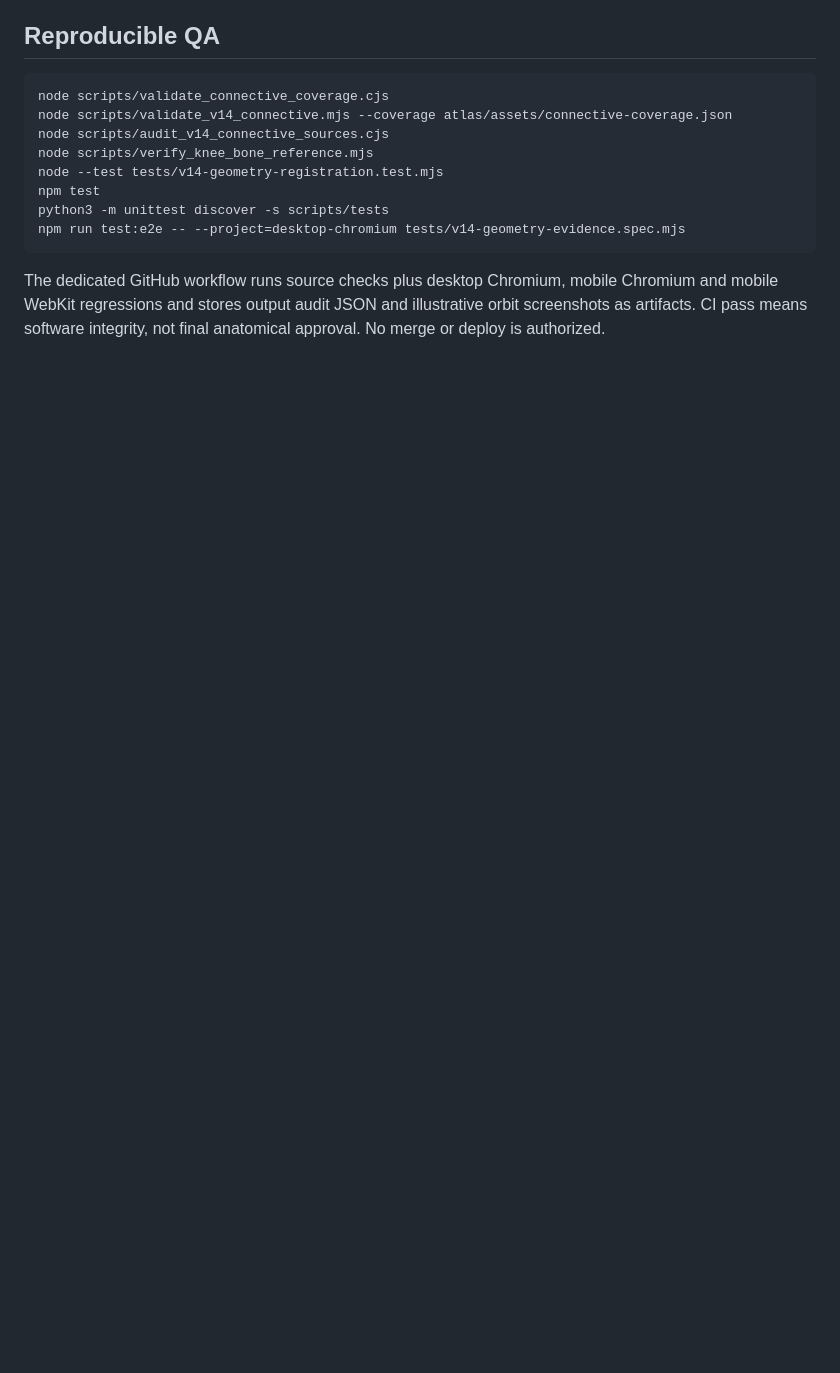
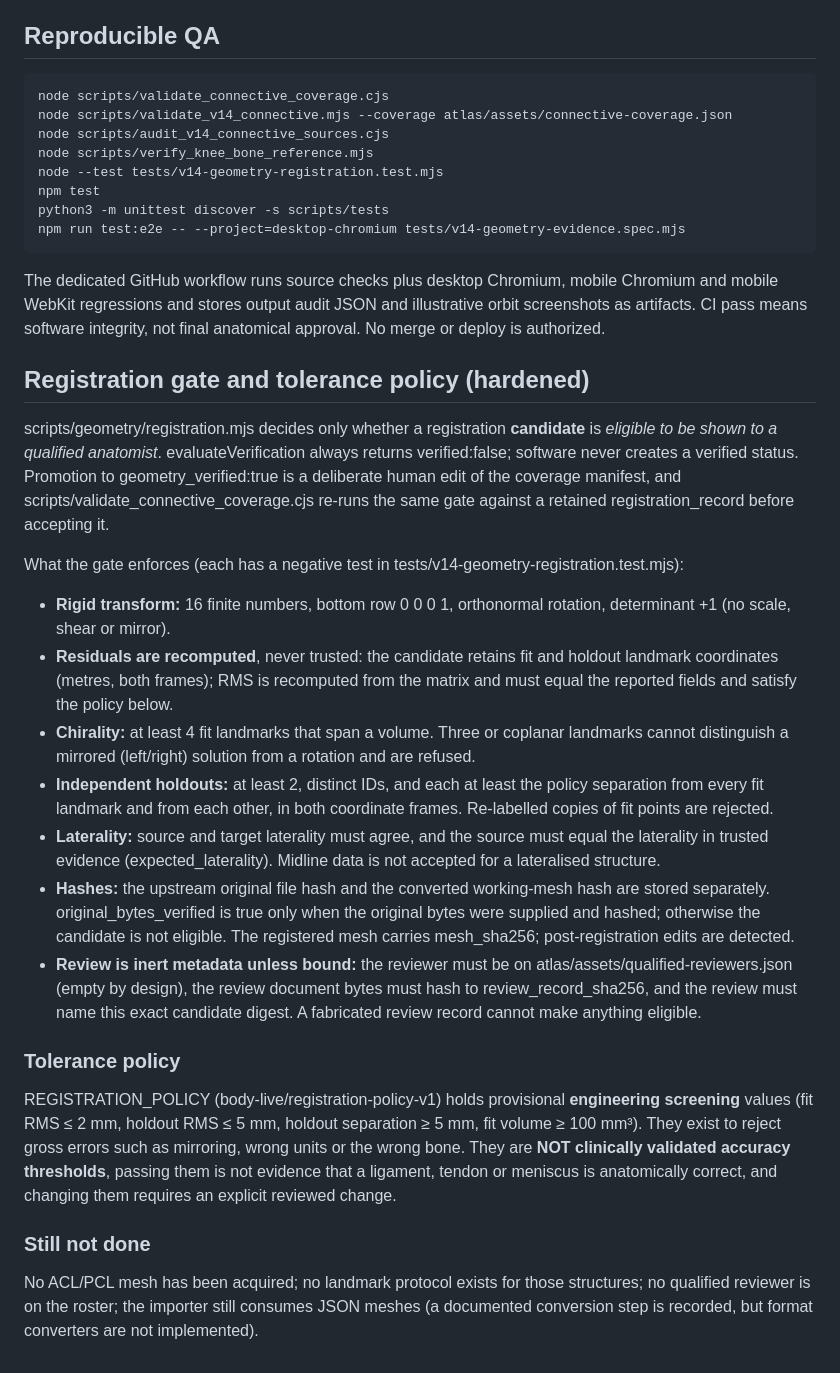
Before and after one commit to amydojo/anatomy-lab, a Markdown page: docs/V14_KNEE_GEOMETRY_PROVENANCE.md, the part around the change. Drawn GitHub-style; blank space fills up the shorter version.

Commit message:
fix(geometry): enforce provenance and verification in docs/V14_KNEE_GEOMETRY_PROVENANCE.md

```diff
--- a/docs/V14_KNEE_GEOMETRY_PROVENANCE.md
+++ b/docs/V14_KNEE_GEOMETRY_PROVENANCE.md
@@ -62,3 +62,40 @@ The evaluateVerification evidence policy requires source/license/hash/coordinate
     npm run test:e2e -- --project=desktop-chromium tests/v14-geometry-evidence.spec.mjs
 
 The dedicated GitHub workflow runs source checks plus desktop Chromium, mobile Chromium and mobile WebKit regressions and stores output audit JSON and illustrative orbit screenshots as artifacts. CI pass means software integrity, not final anatomical approval. No merge or deploy is authorized.
+
+## Registration gate and tolerance policy (hardened)
+
+scripts/geometry/registration.mjs decides only whether a registration **candidate** is *eligible to be shown to a
+qualified anatomist*. evaluateVerification always returns verified:false; software never creates a verified status.
+Promotion to geometry_verified:true is a deliberate human edit of the coverage manifest, and
+scripts/validate_connective_coverage.cjs re-runs the same gate against a retained registration_record before accepting it.
+
+What the gate enforces (each has a negative test in tests/v14-geometry-registration.test.mjs):
+
+- **Rigid transform:** 16 finite numbers, bottom row 0 0 0 1, orthonormal rotation, determinant +1 (no scale, shear or mirror).
+- **Residuals are recomputed**, never trusted: the candidate retains fit and holdout landmark coordinates (metres, both frames);
+  RMS is recomputed from the matrix and must equal the reported fields and satisfy the policy below.
+- **Chirality:** at least 4 fit landmarks that span a volume. Three or coplanar landmarks cannot distinguish a mirrored
+  (left/right) solution from a rotation and are refused.
+- **Independent holdouts:** at least 2, distinct IDs, and each at least the policy separation from every fit landmark and
+  from each other, in both coordinate frames. Re-labelled copies of fit points are rejected.
+- **Laterality:** source and target laterality must agree, and the source must equal the laterality in trusted evidence
+  (expected_laterality). Midline data is not accepted for a lateralised structure.
+- **Hashes:** the upstream original file hash and the converted working-mesh hash are stored separately.
+  original_bytes_verified is true only when the original bytes were supplied and hashed; otherwise the candidate is not eligible.
+  The registered mesh carries mesh_sha256; post-registration edits are detected.
+- **Review is inert metadata unless bound:** the reviewer must be on atlas/assets/qualified-reviewers.json (empty by design),
+  the review document bytes must hash to review_record_sha256, and the review must name this exact candidate digest.
+  A fabricated review record cannot make anything eligible.
+
+### Tolerance policy
+
+REGISTRATION_POLICY (body-live/registration-policy-v1) holds provisional **engineering screening** values
+(fit RMS ≤ 2 mm, holdout RMS ≤ 5 mm, holdout separation ≥ 5 mm, fit volume ≥ 100 mm³). They exist to reject gross errors
+such as mirroring, wrong units or the wrong bone. They are **NOT clinically validated accuracy thresholds**, passing them is not
+evidence that a ligament, tendon or meniscus is anatomically correct, and changing them requires an explicit reviewed change.
+
+### Still not done
+
+No ACL/PCL mesh has been acquired; no landmark protocol exists for those structures; no qualified reviewer is on the roster;
+the importer still consumes JSON meshes (a documented conversion step is recorded, but format converters are not implemented).
```
